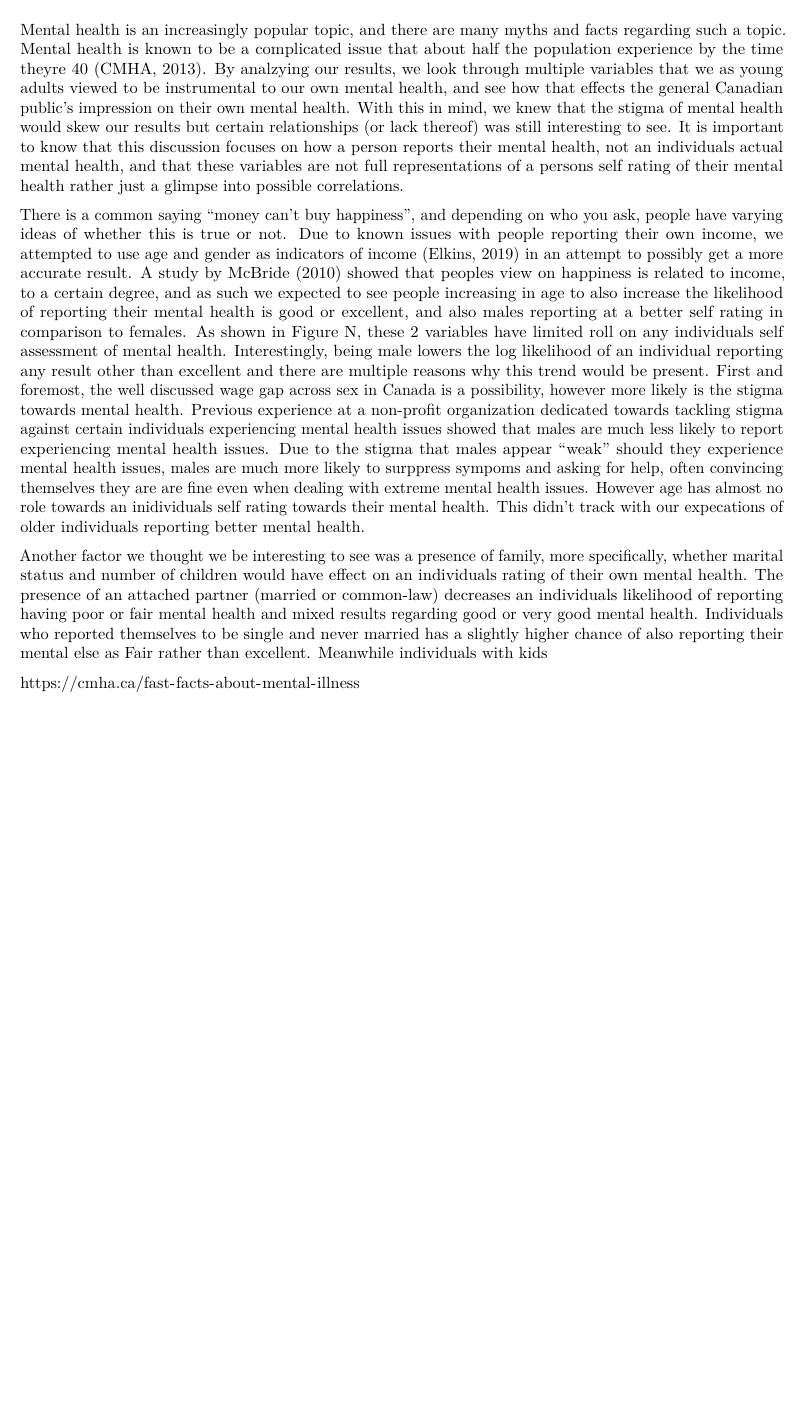
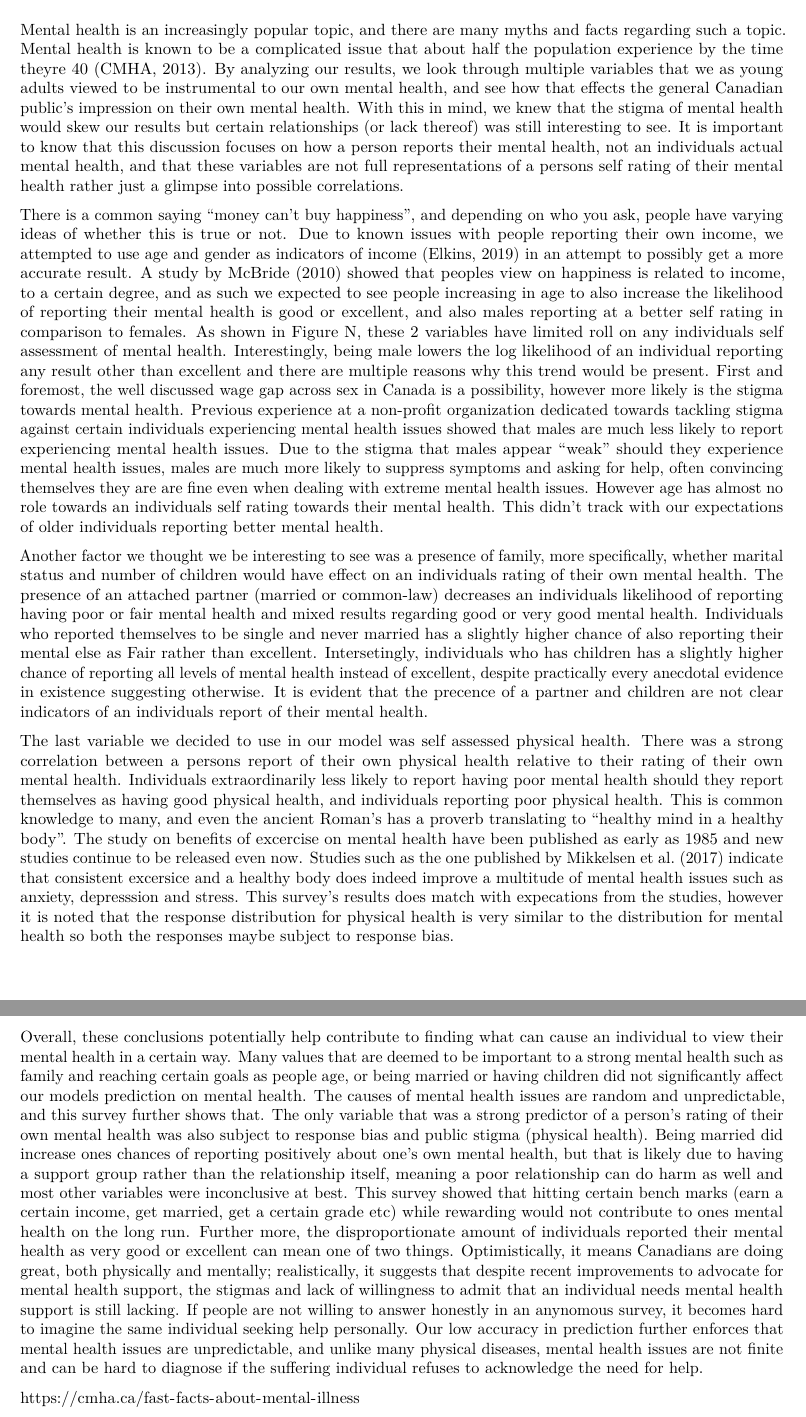
Before and after one commit to cindyzhang99/sta304_ps3, an R Markdown document (results.Rmd): part of page 3 of 7 before the commit and two parts of pages 3 and 4 of 8 after it, the two joined at a grey line, cut so that both start at the same text, the shorter picture padded with empty space. Rendered offline with R 4.5, knitr and Pandoc, then LaTeX, with nearby package versions; some code elsewhere in the file could not run offline.

Commit message:
discussions:

```diff
--- a/results.Rmd
+++ b/results.Rmd
@@ -77,14 +77,15 @@ As explained in the previous section, we modeled Canadians self reported mental
 
 # Discussion
 
-Mental health is an increasingly popular topic, and there are many myths and facts regarding such a topic. Mental health is known to be a complicated issue that about half the population experience by the time theyre 40 (CMHA, 2013). By analzying our results, we look through multiple variables that we as young adults viewed to be instrumental to our own mental health, and see how that effects the general Canadian public's impression on their own mental health. With this in mind, we knew that the stigma of mental health would skew our results but certain relationships (or lack thereof) was still interesting to see. It is important to know that this discussion focuses on how a person reports their mental health, not an individuals actual mental health, and that these variables are not full representations of a persons self rating of their mental health rather just a glimpse into possible correlations.
+Mental health is an increasingly popular topic, and there are many myths and facts regarding such a topic. Mental health is known to be a complicated issue that about half the population experience by the time theyre 40 (CMHA, 2013). By analyzing our results, we look through multiple variables that we as young adults viewed to be instrumental to our own mental health, and see how that effects the general Canadian public's impression on their own mental health. With this in mind, we knew that the stigma of mental health would skew our results but certain relationships (or lack thereof) was still interesting to see. It is important to know that this discussion focuses on how a person reports their mental health, not an individuals actual mental health, and that these variables are not full representations of a persons self rating of their mental health rather just a glimpse into possible correlations.
 
-There is a common saying "money can't buy happiness", and depending on who you ask, people have varying ideas of whether this is true or not. Due to known issues with people reporting their own income, we attempted to use age and gender as indicators of income (Elkins, 2019) in an attempt to possibly get a more accurate result. A study by McBride (2010) showed that peoples view on happiness is related to income, to a certain degree, and as such we expected to see people increasing in age to also increase the likelihood of reporting their mental health is good or excellent, and also males reporting at a better self rating in comparison to females. As shown in Figure N, these 2 variables have limited roll on any individuals self assessment of mental health. Interestingly, being male lowers the log likelihood of an individual reporting any result other than excellent and there are multiple reasons why this trend would be present. First and foremost, the well discussed wage gap across sex in Canada is a possibility, however more likely is the stigma towards mental health. Previous experience at a non-profit organization dedicated towards tackling stigma against certain individuals experiencing mental health issues showed that males are much less likely to report experiencing mental health issues. Due to the stigma that males appear "weak" should they experience mental health issues, males are much more likely to surppress sympoms and asking for help, often convincing themselves they are are fine even when dealing with extreme mental health issues. However age has almost no role towards an inidividuals self rating towards their mental health. This didn't track with our expecations of older individuals reporting better mental health.
+There is a common saying "money can't buy happiness", and depending on who you ask, people have varying ideas of whether this is true or not. Due to known issues with people reporting their own income, we attempted to use age and gender as indicators of income (Elkins, 2019) in an attempt to possibly get a more accurate result. A study by McBride (2010) showed that peoples view on happiness is related to income, to a certain degree, and as such we expected to see people increasing in age to also increase the likelihood of reporting their mental health is good or excellent, and also males reporting at a better self rating in comparison to females. As shown in Figure N, these 2 variables have limited roll on any individuals self assessment of mental health. Interestingly, being male lowers the log likelihood of an individual reporting any result other than excellent and there are multiple reasons why this trend would be present. First and foremost, the well discussed wage gap across sex in Canada is a possibility, however more likely is the stigma towards mental health. Previous experience at a non-profit organization dedicated towards tackling stigma against certain individuals experiencing mental health issues showed that males are much less likely to report experiencing mental health issues. Due to the stigma that males appear "weak" should they experience mental health issues, males are much more likely to suppress symptoms and asking for help, often convincing themselves they are are fine even when dealing with extreme mental health issues. However age has almost no role towards an individuals self rating towards their mental health. This didn't track with our expectations of older individuals reporting better mental health.
 
-Another factor we thought we be interesting to see was a presence of family, more specifically, whether marital status and number of children would have effect on an individuals rating of their own mental health. The presence of an attached partner (married or common-law) decreases an individuals likelihood of reporting having poor or fair mental health and mixed results regarding good or very good mental health. Individuals who reported themselves to be single and never married has a slightly higher chance of also reporting their mental else as Fair rather than excellent. Meanwhile individuals with kids
+Another factor we thought we be interesting to see was a presence of family, more specifically, whether marital status and number of children would have effect on an individuals rating of their own mental health. The presence of an attached partner (married or common-law) decreases an individuals likelihood of reporting having poor or fair mental health and mixed results regarding good or very good mental health. Individuals who reported themselves to be single and never married has a slightly higher chance of also reporting their mental else as Fair rather than excellent. Intersetingly, individuals who has children has a slightly higher chance of reporting all levels of mental health instead of excellent, despite practically every anecdotal evidence in existence suggesting otherwise. It is evident that the precence of a partner and children are not clear indicators of an individuals report of their mental health.
 
+The last variable we decided to use in our model was self assessed physical health. There was a strong correlation between a persons report of their own physical health relative to their rating of their own mental health. Individuals extraordinarily less likely to report having poor mental health should they report themselves as having good physical health, and individuals reporting poor physical health. This is common knowledge to many, and even  the ancient Roman's has a proverb translating to "healthy mind in a healthy body". The study on benefits of excercise on mental health have been published as early as 1985 and new studies continue to be released even now. Studies such as the one published by Mikkelsen et al. (2017) indicate that consistent excersice and a healthy body does indeed improve a multitude of mental health issues such as anxiety, depresssion and stress. This survey's results does match with expecations from the studies, however it is noted that the response distribution for physical health is very similar to the distribution for mental health so both the responses maybe subject to response bias.
 
-
+Overall, these conclusions potentially help contribute to finding what can cause an individual to view their mental health in a certain way. Many values that are deemed to be important to a strong mental health such as family and reaching certain goals as people age, or being married or having children did not significantly affect our models prediction on mental health. The causes of mental health issues are random and unpredictable, and this survey further shows that. The only variable that was a strong predictor of a person's rating of their own mental health was also subject to response bias and public stigma (physical health). Being married did increase ones chances of reporting positively about one's own mental health, but that is likely due to having a support group rather than the relationship itself, meaning a poor relationship can do harm as well and most other variables were inconclusive at best. This survey showed that hitting certain bench marks (earn a certain income, get married, get a certain grade etc) while rewarding would not contribute to ones mental health on the long run. Further more, the disproportionate amount of individuals reported their mental health as very good or excellent can mean one of two things. Optimistically, it means Canadians are doing great, both physically and mentally; realistically, it suggests that despite recent improvements to advocate for mental health support, the stigmas and lack of willingness to admit that an individual needs mental health support is still lacking. If people are not willing to answer honestly in an anynomous survey, it becomes hard to imagine the same individual seeking help personally. Our low accuracy in prediction further enforces that mental health issues are unpredictable, and unlike many physical diseases, mental health issues are not finite and can be hard to diagnose if the suffering individual refuses to acknowledge the need for help.
 
 https://cmha.ca/fast-facts-about-mental-illness
 
```
Also changed, not shown: results.Rmd (1 more changed lines).
